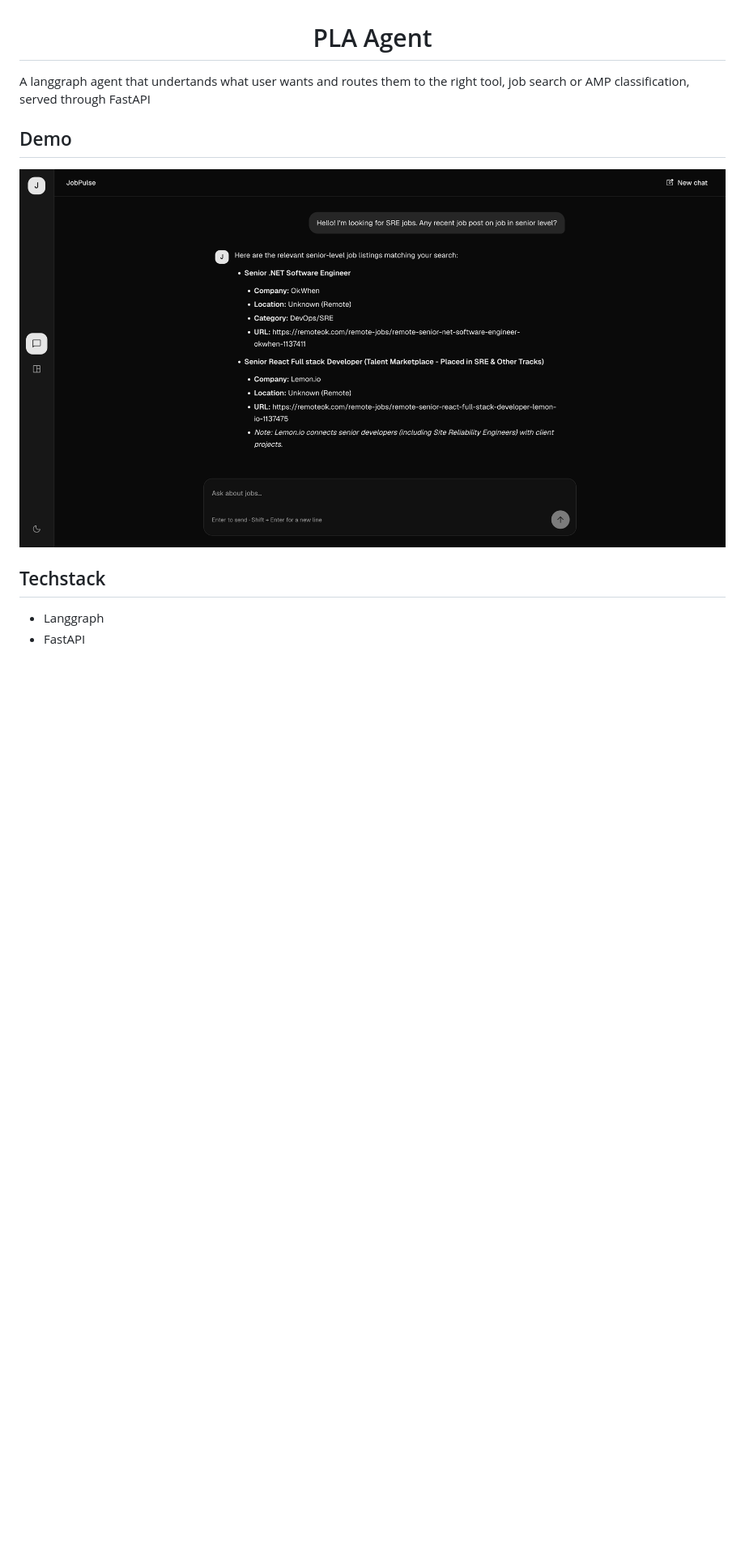
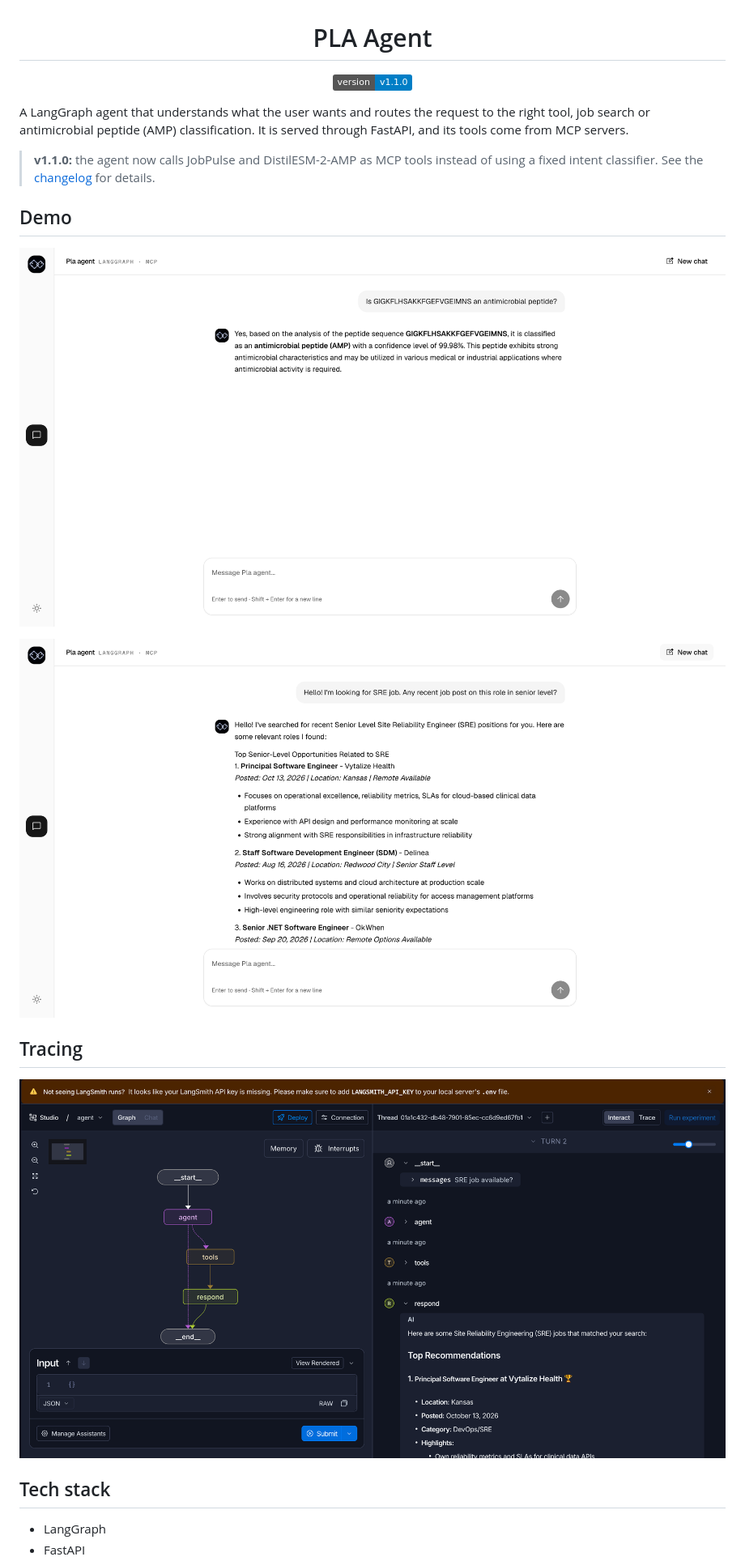
Before and after one commit to nakorn-b/pla-agent, a Markdown page: README.md, the part around one of its changes. Shown at 81% size. GitHub-like rendering; pictures changed too: docs/amp.png (added), docs/job.png (added), docs/jobpulse.png (deleted); badges without logos; blank space fills up the shorter version.

Commit message:
doc: update README.md

```diff
--- a/README.md
+++ b/README.md
@@ -1,11 +1,25 @@
 <h1 align="center">PLA Agent</h1>
 
-A langgraph agent that undertands what user wants and routes them to the right tool, job search or AMP classification, served through FastAPI
+<p align="center">
+  <a href="CHANGELOG.md"><img alt="version" src="https://img.shields.io/badge/version-v1.1.0-blue"></a>
+
+</p>
+
+A LangGraph agent that understands what the user wants and routes the request to the right tool, job search or antimicrobial peptide (AMP) classification. It is served through FastAPI, and its tools come from MCP servers.
+
+> **v1.1.0:** the agent now calls JobPulse and DistilESM-2-AMP as MCP tools instead of using a fixed intent classifier. See the [changelog](CHANGELOG.md) for details.
 
 ## Demo
 
-![Chat asking for senior SRE jobs, answered with matching job listings from JobPulse](docs/jobpulse.png)
+![Asking about an AMP's properties](docs/amp.png)
 
-## Techstack
-- Langgraph
+![Searching for jobs through JobPulse](docs/job.png)
+
+## Tracing
+
+![LangGraph trace of a tool call](docs/langgraph.png)
+
+## Tech stack
+
+- LangGraph
 - FastAPI
```
Also changed, not shown: other parts of README.md (+60 -19 lines), CLAUDE.md (+2 -2 lines), 1 other file.
